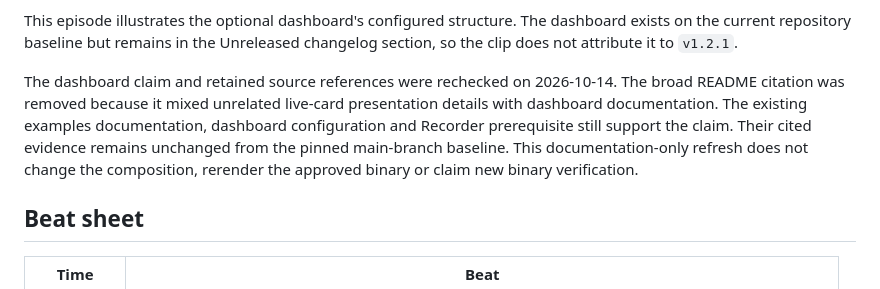
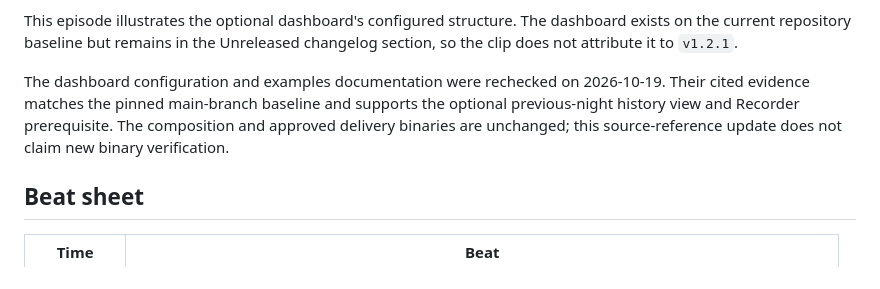
Before and after one commit to florianhorner/ha-fp2-sleep, a Markdown page: videos/sleepradar-last-night-view/BRIEF.md, the part around one of its changes. Drawn GitHub-style.

Commit message:
docs(video): cite maintained dashboard evidence

```diff
--- a/videos/sleepradar-last-night-view/BRIEF.md
+++ b/videos/sleepradar-last-night-view/BRIEF.md
@@ -73,13 +73,11 @@ This episode illustrates the optional dashboard's configured structure. The
 dashboard exists on the current repository baseline but remains in the
 Unreleased changelog section, so the clip does not attribute it to `v1.2.1`.
 
-The dashboard claim and retained source references were rechecked on 2026-10-14.
-The broad README citation was removed because it mixed unrelated live-card
-presentation details with dashboard documentation. The existing examples
-documentation, dashboard configuration and Recorder prerequisite still support
-the claim. Their cited evidence remains unchanged from the pinned main-branch
-baseline. This documentation-only refresh does not change the composition,
-rerender the approved binary or claim new binary verification.
+The dashboard configuration and examples documentation were rechecked on
+2026-10-19. Their cited evidence matches the pinned main-branch baseline and
+supports the optional previous-night history view and Recorder prerequisite.
+The composition and approved delivery binaries are unchanged; this
+source-reference update does not claim new binary verification.
 
 ## Beat sheet
 
```
Also changed, not shown: other parts of videos/sleepradar-last-night-view/BRIEF.md (+1 -1 lines).
